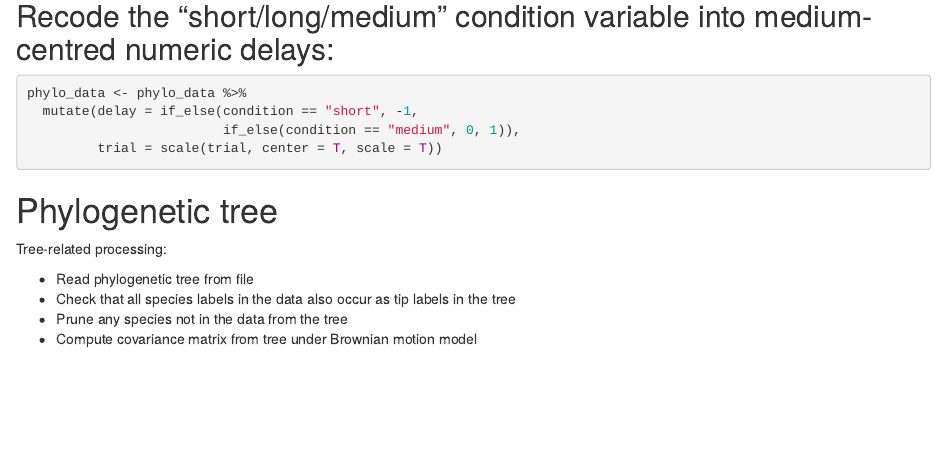
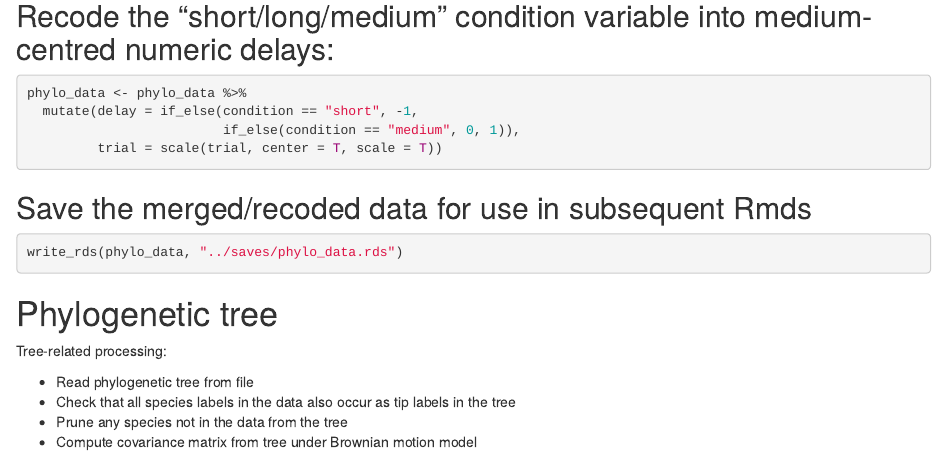
Before and after one commit to ManyPrimates/mp1_short_term_memory, an R Markdown document (analysis/03a_phylogenetic_models.Rmd): the page in a window 1100 px wide, from 2430 px down. Rendered offline with R 4.5, knitr and Pandoc, with nearby package versions; some code elsewhere in the file could not run offline.

Commit message:
Save merged and recoded data in 03a for later use in upcoming 03d.

````diff
--- a/analysis/03a_phylogenetic_models.Rmd
+++ b/analysis/03a_phylogenetic_models.Rmd
@@ -97,6 +97,12 @@ phylo_data <- phylo_data %>%
   mutate(delay = if_else(condition == "short", -1,
                          if_else(condition == "medium", 0, 1)),
          trial = scale(trial, center = T, scale = T))
+```
+
+## Save the merged/recoded data for use in subsequent Rmds
+
+```{r}
+write_rds(phylo_data, "../saves/phylo_data.rds")
 ```
 
 # Phylogenetic tree
````
